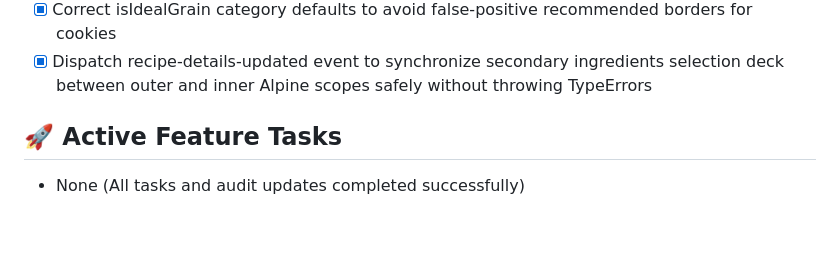
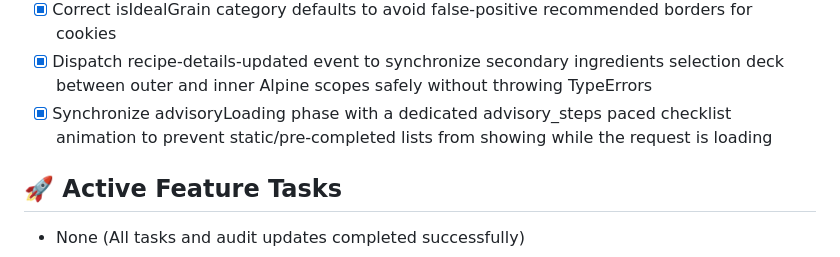
Before and after one commit to castertr0y357/GrainLab, a Markdown page: status.md, the part around the change. GitHub-like rendering; blank space fills up the shorter version.

Commit message:
Update status.md tracker with paced advisory progress checklist implementation

```diff
--- a/status.md
+++ b/status.md
@@ -116,6 +116,7 @@
 - [x] Bind grain evaluations specifically to the active recipe name rather than category fallbacks
 - [x] Correct isIdealGrain category defaults to avoid false-positive recommended borders for cookies
 - [x] Dispatch recipe-details-updated event to synchronize secondary ingredients selection deck between outer and inner Alpine scopes safely without throwing TypeErrors
+- [x] Synchronize advisoryLoading phase with a dedicated advisory_steps paced checklist animation to prevent static/pre-completed lists from showing while the request is loading
 
 ## 🚀 Active Feature Tasks
 - None (All tasks and audit updates completed successfully)
```
